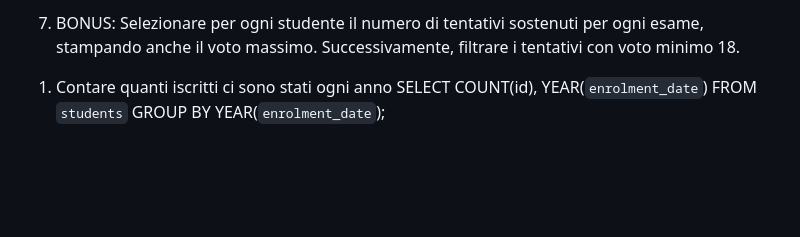
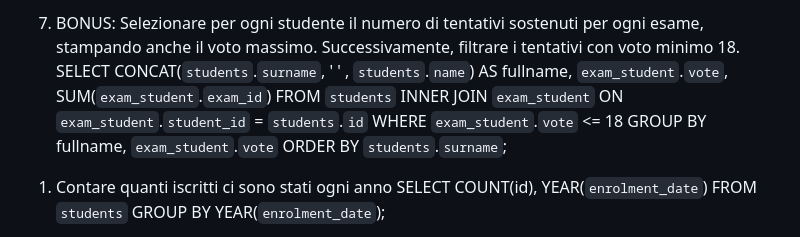
Before and after one commit to DavideCavallotto/db-university, a Markdown page: README.md, the part around the change. Drawn GitHub-style; blank space fills up the shorter version.

Commit message:
ADD incomplete join bonus

```diff
--- a/README.md
+++ b/README.md
@@ -102,6 +102,12 @@ SELECT CONCAT(`teachers`.`surname`, ' ' , `teachers`.`name`), `departments`.`nam
 7. BONUS: Selezionare per ogni studente il numero di tentativi sostenuti
 per ogni esame, stampando anche il voto massimo. Successivamente,
 filtrare i tentativi con voto minimo 18.
+SELECT CONCAT(`students`.`surname`, ' ' , `students`.`name`) AS fullname, `exam_student`.`vote`, SUM(`exam_student`.`exam_id`)
+FROM `students`
+INNER JOIN `exam_student` ON `exam_student`.`student_id` = `students`.`id`
+WHERE `exam_student`.`vote` <= 18
+GROUP BY fullname, `exam_student`.`vote`
+ORDER BY `students`.`surname`;
 
 
 <!-- Query con GROUP BY -->
```
